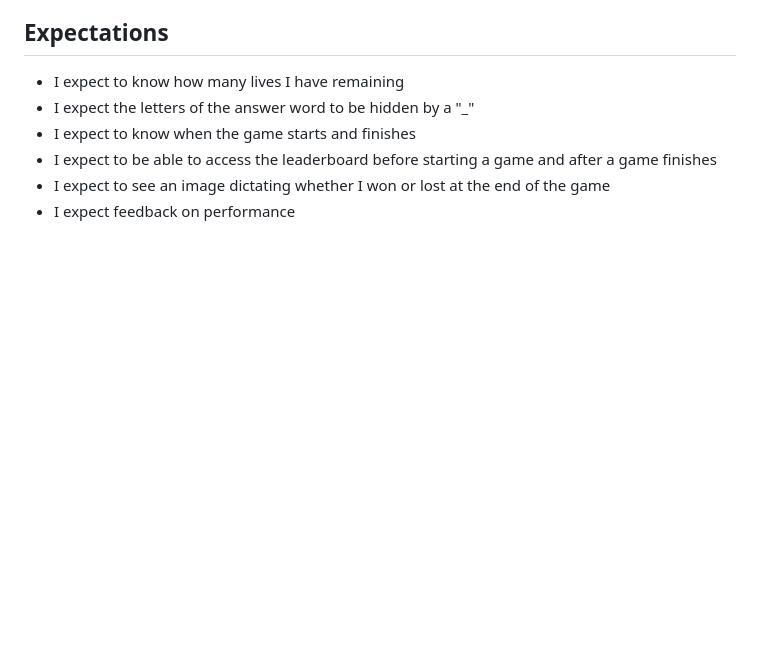
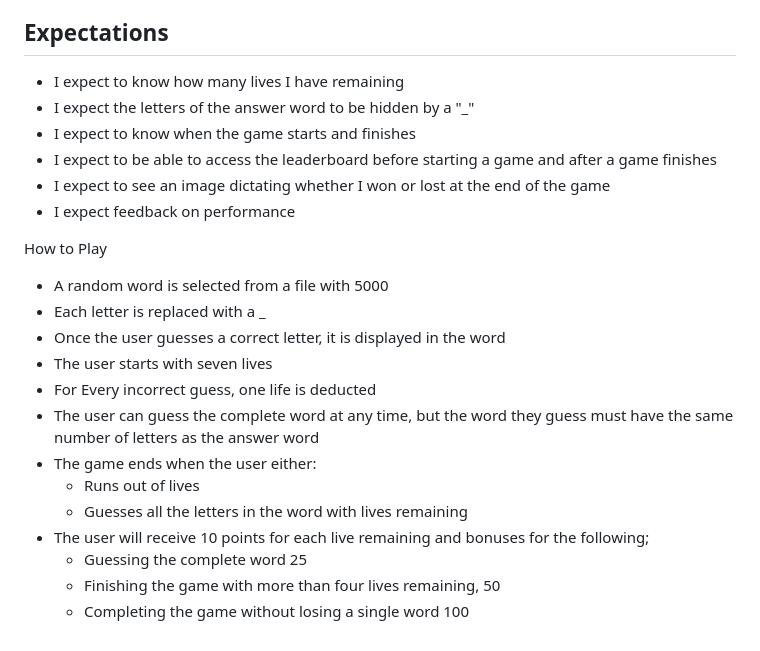
Before and after one commit to Oran-123/Hangman, a Markdown page: README.md, the part around the change. Rendered like a GitHub page; blank space fills up the shorter version.

Commit message:
add content to the how to play section

```diff
--- a/README.md
+++ b/README.md
@@ -101,3 +101,18 @@ This Pr*ject will be a text-based pyth*n game where the user guesses the letters
 * I expect to be able to access the leaderboard before starting a game and after a game finishes
 * I expect to see an image dictating whether I won or lost at the end of the game
 * I expect feedback on performance
+
+How to Play
+*	A random word is selected from a file with 5000
+*	Each letter is replaced with a _
+*	Once the user guesses a correct letter, it is displayed in the word
+*	The user starts with seven lives
+*	For Every incorrect guess, one life is deducted
+*	The user can guess the complete word at any time, but the word they guess must have the same number of letters as the answer word
+*	The game ends when the user either:
+    * Runs out of lives
+    * Guesses all the letters in the word with lives remaining
+*	The user will receive 10 points for each live remaining and bonuses for the following;
+    * Guessing the complete word 25
+    * Finishing the game with more than four lives remaining, 50
+    * Completing the game without losing a single word 100
```
